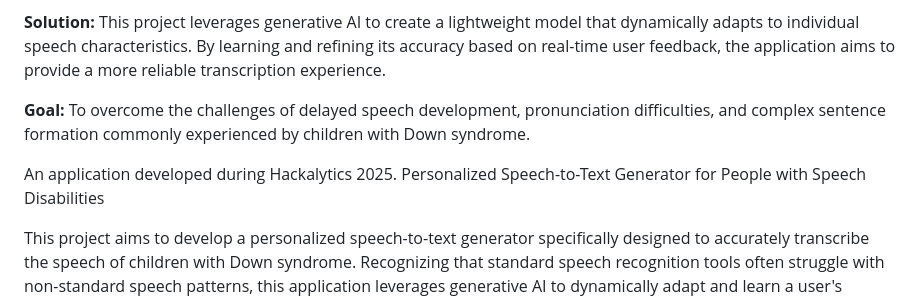
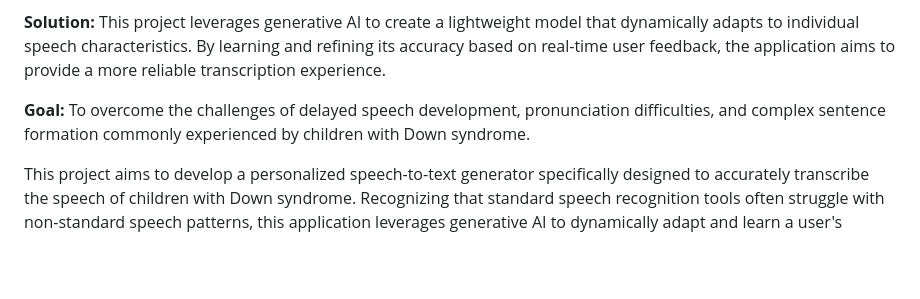
Before and after one commit to nimus1024/HACKALYTICS_2025, a Markdown page: README.md, the part around the change. Rendered like a GitHub page; blank space fills up the shorter version.

```diff
--- a/README.md
+++ b/README.md
@@ -9,8 +9,6 @@ This application, developed during Hacklytics 2025, is a Personalized Speech-to-
 **Solution:** This project leverages generative AI to create a lightweight model that dynamically adapts to individual speech characteristics. By learning and refining its accuracy based on real-time user feedback, the application aims to provide a more reliable transcription experience.
 
 **Goal:** To overcome the challenges of delayed speech development, pronunciation difficulties, and complex sentence formation commonly experienced by children with Down syndrome.
-
-An application developed during Hackalytics 2025. Personalized Speech-to-Text Generator for People with Speech Disabilities
 
 This project aims to develop a personalized speech-to-text generator specifically designed to accurately transcribe the speech of children with Down syndrome. Recognizing that standard speech recognition tools often struggle with non-standard speech patterns, this application leverages generative AI to dynamically adapt and learn a user's unique speech characteristics over time.
 
```
